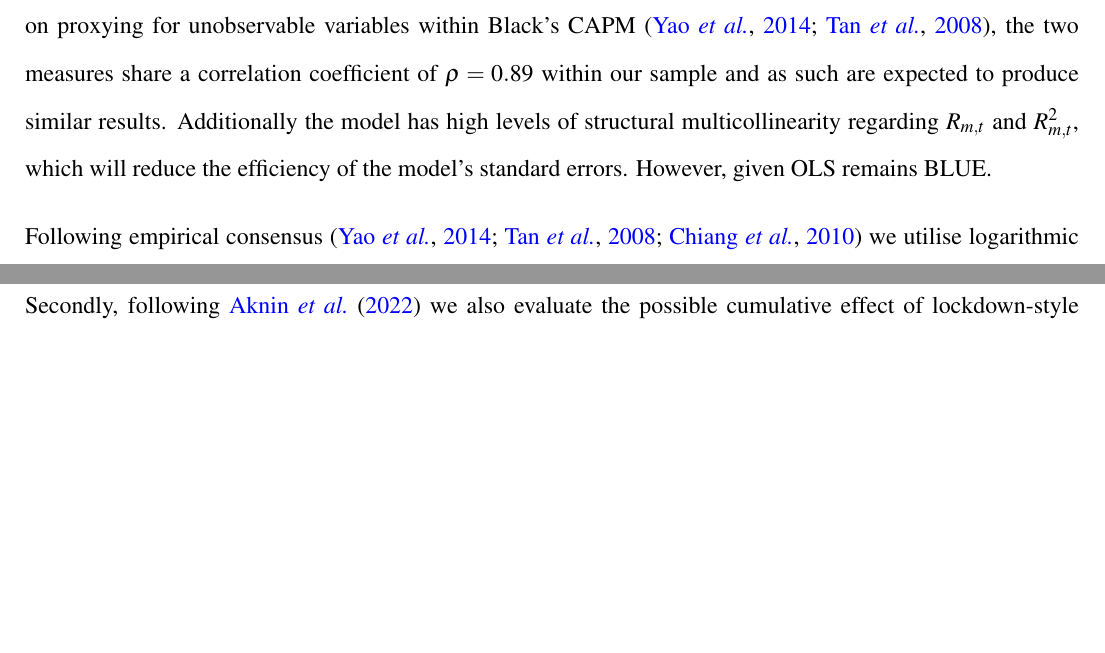
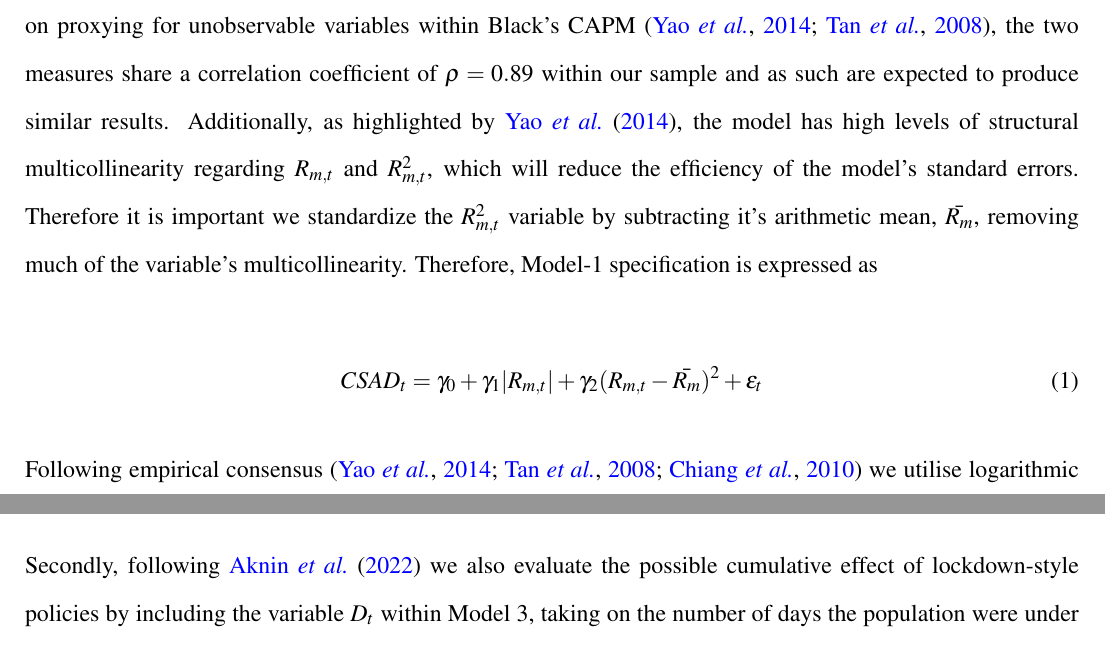
Before and after one commit to SLBlundell/Economics-Dissertation, a LaTeX thesis (dissertation.tex): two parts of pages 13 and 14 of 22 before the commit and two parts of pages 13 and 15 of 22 after it, joined at a grey line, cut so that both start at the same text, the shorter picture padded with empty space. Compiled offline with pdfLaTeX.

Commit message:
Updates from Overleaf

```diff
--- a/dissertation.tex
+++ b/dissertation.tex
@@ -172,7 +172,11 @@ $$
 
 where $\gamma$ denote the model’s coefficients and $\epsilon_t$ the error term at time $t$. This model’s rationale is as follows: according to rational asset-pricing models, as individual assets have varying degrees of sensitivity to overall market return, the relationship between dispersions and market returns are linear and increasing. However, if herding is present within the market CCK suggests that this relationship will no longer hold, as investors’ conformity will result in a non-linear, decreasing or even negative relationship between the two variables. As such, if herding is present we would expect a negative $\gamma_2$, indicating a non-linear relationship. Conversely, in the absence of herding we would expect $\gamma_1$ to be positive and $\gamma_2$ to be insignificant.
 
-$CSAD$ benefits from it’s ability to capture non-linear herding effects, in combination with the inclusion of $R_{m,t}^2$, that $CSSD$ is unable to capture, which CCK notes results in CH’s approach being overly strict. It is notable that, additionally, $SCSAD_t$ provides a better fit for our data compared to $CSSD_t$, which has been observed in prior literature \citep{gleason}. Whilst observers state concerns regarding $CSAD$’s construction, notably it’s reliance on proxying for unobservable variables within Black’s CAPM \citep{yao, tan}, the two measures share a correlation coefficient of $\rho=0.89$ within our sample and as such are expected to produce similar results. Additionally the model has high levels of structural multicollinearity regarding $R_{m,t}$ and $R_{m,t}^2$, which will reduce the efficiency of the model's standard errors. However, given OLS remains BLUE.
+$CSAD$ benefits from it’s ability to capture non-linear herding effects, in combination with the inclusion of $R_{m,t}^2$, that $CSSD$ is unable to capture, which CCK notes results in CH’s approach being overly strict. It is notable that, additionally, $SCSAD_t$ provides a better fit for our data compared to $CSSD_t$, which has been observed in prior literature \citep{gleason}. Whilst observers state concerns regarding $CSAD$’s construction, notably it’s reliance on proxying for unobservable variables within Black’s CAPM \citep{yao, tan}, the two measures share a correlation coefficient of $\rho=0.89$ within our sample and as such are expected to produce similar results. Additionally, as highlighted by \citet{yao}, the model has high levels of structural multicollinearity regarding $R_{m,t}$ and $R_{m,t}^2$, which will reduce the efficiency of the model's standard errors. Therefore it is important we standardize the $R_{m,t}^2$ variable by subtracting it's arithmetic mean, $\bar{R_m}$, removing much of the variable's multicollinearity. Therefore, Model-1 specification is expressed as
+
+\begin{equation}\label{model-1}
+    CSAD_t=\gamma_0+\gamma_1 |R_{m,t}|+\gamma_2 (R_{m,t}-\bar{R_m})^2+\epsilon_t
+\end{equation}
 
 Following empirical consensus \citep{yao, tan, chiang} we utilise logarithmic daily returns within our calculations of $CSAD_t$ and $R_{m,t}$
 
@@ -216,3 +219,4 @@ CSAD_t=\gamma_0+\gamma_1 |R_{m,t}|+\gamma_2 R_{m,t}^2+\gamma_3STRINGENCY_t+\gamm
+CSAD_t=\gamma_0+\gamma_1 |R_{m,t}|+\gamma_2 (R_{m,t}-\bar{R_m})^2+\gamma_3STRINGENCY_t+\gamma_4DAYS_t+\Gamma{A}+\epsilon_t
 \end{equation}
 
 where $DAYS_t$ is the cumulative number of days $STRINGENCY_t>70$, with the indicator resetting once the index drops below 70. We chose 70 as our threshold for high-stringency once again following Aknin.
```
Also changed, not shown: dissertation.tex (13 more changed lines).
